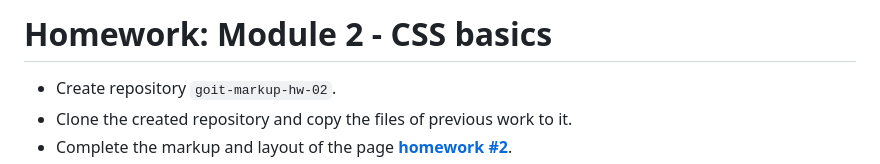
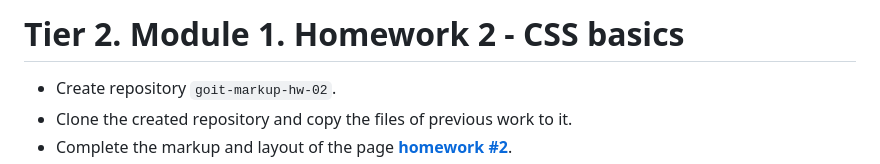
Before and after one commit to Coffee-2-Go/goit-markup-hw-02, a Markdown page: README.md, the part around the change. Rendered like a GitHub page.

```diff
--- a/README.md
+++ b/README.md
@@ -1,4 +1,4 @@
-# Homework: Module 2 - CSS basics
+# Tier 2. Module 1. Homework 2 - CSS basics
 
 * Create repository `goit-markup-hw-02`.
 * Clone the created repository and copy the files of previous work to it.
```
